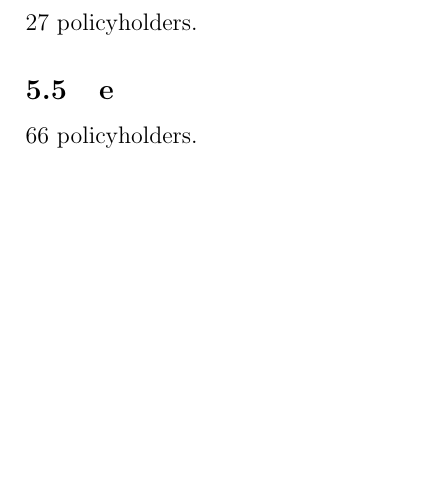
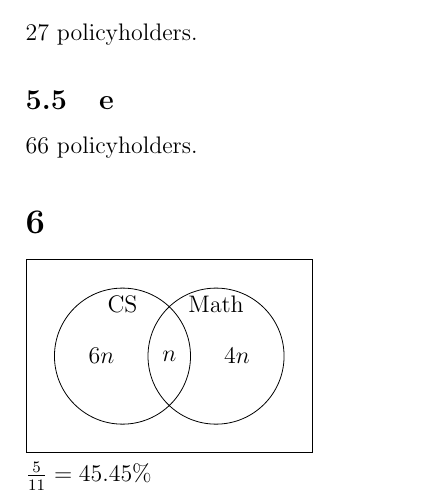
Before and after one commit to AlicesReflexion/cs394r, a LaTeX problem sheet (homework1.tex): part of page 5 of 5, cut so that both start at the same text, the shorter picture padded with empty space. Compiled offline with pdfLaTeX.

Commit message:
add problem 6

```diff
--- a/homework1.tex
+++ b/homework1.tex
@@ -88,4 +88,9 @@ No, this is the same as (d)
 27 policyholders.
 \subsection{e}
 66 policyholders.
+
+\section{}
+\begin{venndiagram2sets}[labelA=CS, labelB=Math, labelAB=\(n\), labelOnlyA=\(6n\), labelOnlyB=\(4n\)]
+\end{venndiagram2sets}\\
+\(\frac{5}{11}=45.45\%\)
 \end{document}
```
Also changed, not shown: homework1.pdf.
